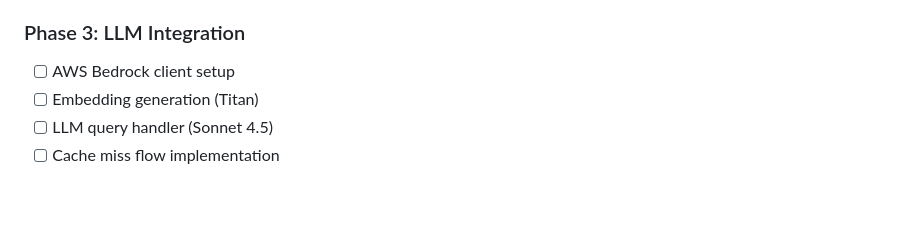
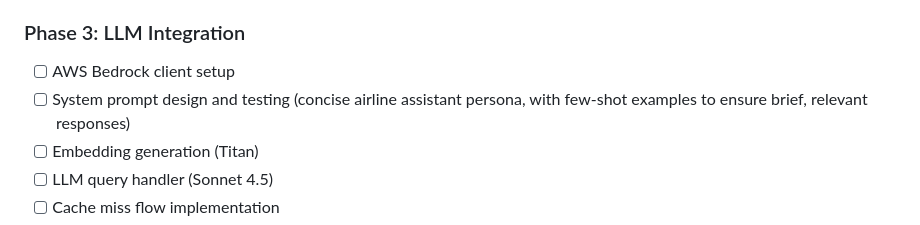
Before and after one commit to Bit-Quill/valkey-semantic-cache-demo, a Markdown page: README.md, the part around the change. Drawn GitHub-style; blank space fills up the shorter version.

Commit message:
docs: Added system prompt step to README and Progress files

```diff
--- a/README.md
+++ b/README.md
@@ -192,6 +192,7 @@ Hash:
 ### Phase 3: LLM Integration
 
 - [ ] AWS Bedrock client setup
+- [ ] System prompt design and testing (concise airline assistant persona, with few-shot examples to ensure brief, relevant responses)
 - [ ] Embedding generation (Titan)
 - [ ] LLM query handler (Sonnet 4.5)
 - [ ] Cache miss flow implementation
```
Also changed, not shown: Progress.md (+1 -0 lines).
